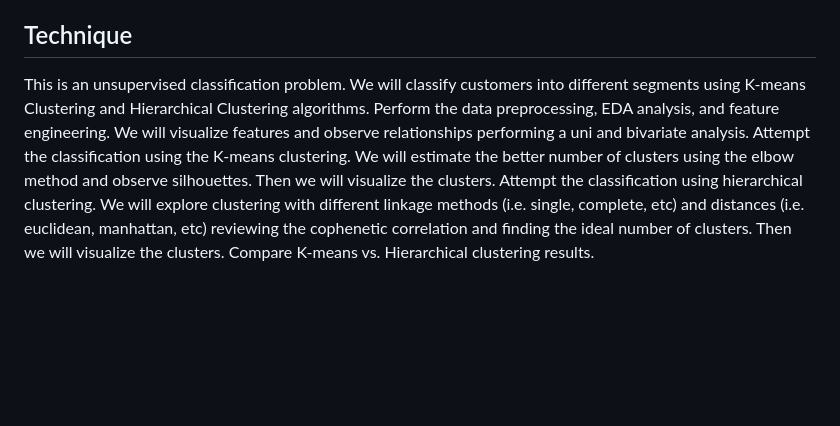
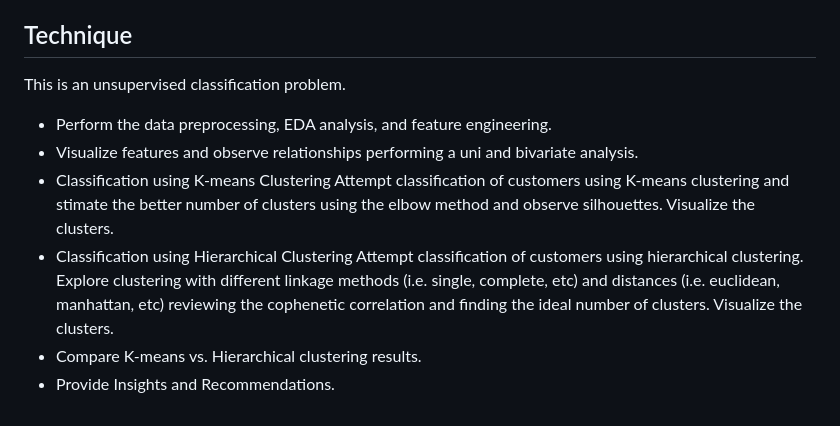
Before and after one commit to hugohir/AllLifeBank_CustomerSegmentation, a Markdown page: README.md, the part around one of its changes. GitHub-like rendering; blank space fills up the shorter version.

```diff
--- a/README.md
+++ b/README.md
@@ -49,7 +54,11 @@ With this set of questions, we address the problems introduced earlier and make
 
 ## Technique
-This is an unsupervised classification problem. We will classify customers into different segments using K-means Clustering and Hierarchical Clustering algorithms.
-Perform the data preprocessing, EDA analysis, and feature engineering. We will visualize features and observe relationships performing a uni and bivariate analysis.
-Attempt the classification using the K-means clustering. We will estimate the better number of clusters using the elbow method and observe silhouettes. Then we will visualize the clusters.
-Attempt the classification using hierarchical clustering. We will explore clustering with different linkage methods (i.e. single, complete, etc) and distances (i.e. euclidean, manhattan, etc) reviewing the cophenetic correlation and finding the ideal number of clusters. Then we will visualize the clusters.
-Compare K-means vs. Hierarchical clustering results.
+This is an unsupervised classification problem.
+- Perform the data preprocessing, EDA analysis, and feature engineering.
+- Visualize features and observe relationships performing a uni and bivariate analysis.
+- Classification using K-means Clustering
+  Attempt classification of customers using K-means clustering and stimate the better number of clusters using the elbow method and observe silhouettes. Visualize the clusters.
+- Classification using Hierarchical Clustering
+  Attempt classification of customers using hierarchical clustering. Explore clustering with different linkage methods (i.e. single, complete, etc) and distances (i.e. euclidean, manhattan, etc) reviewing the cophenetic correlation and finding the ideal number of clusters. Visualize the clusters.
+- Compare K-means vs. Hierarchical clustering results.
+- Provide Insights and Recommendations.
```
Also changed, not shown: other parts of README.md (+21 -16 lines).
